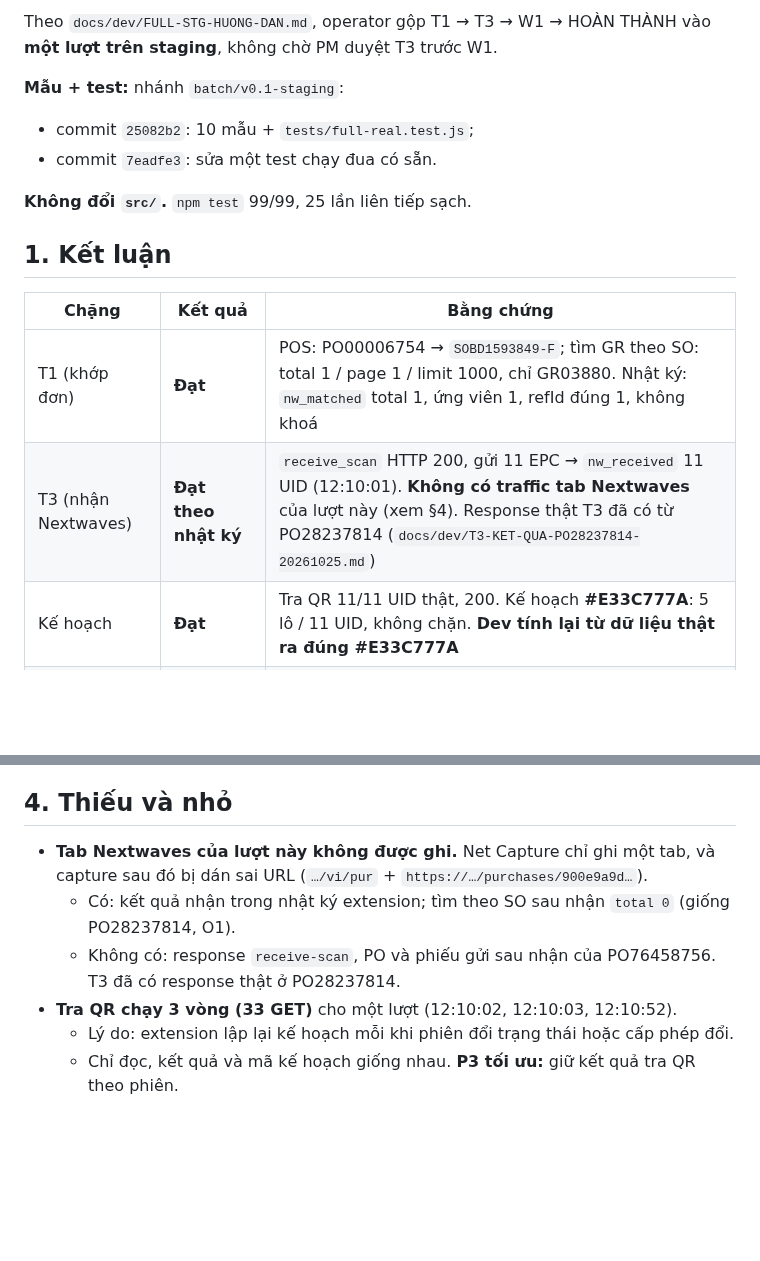
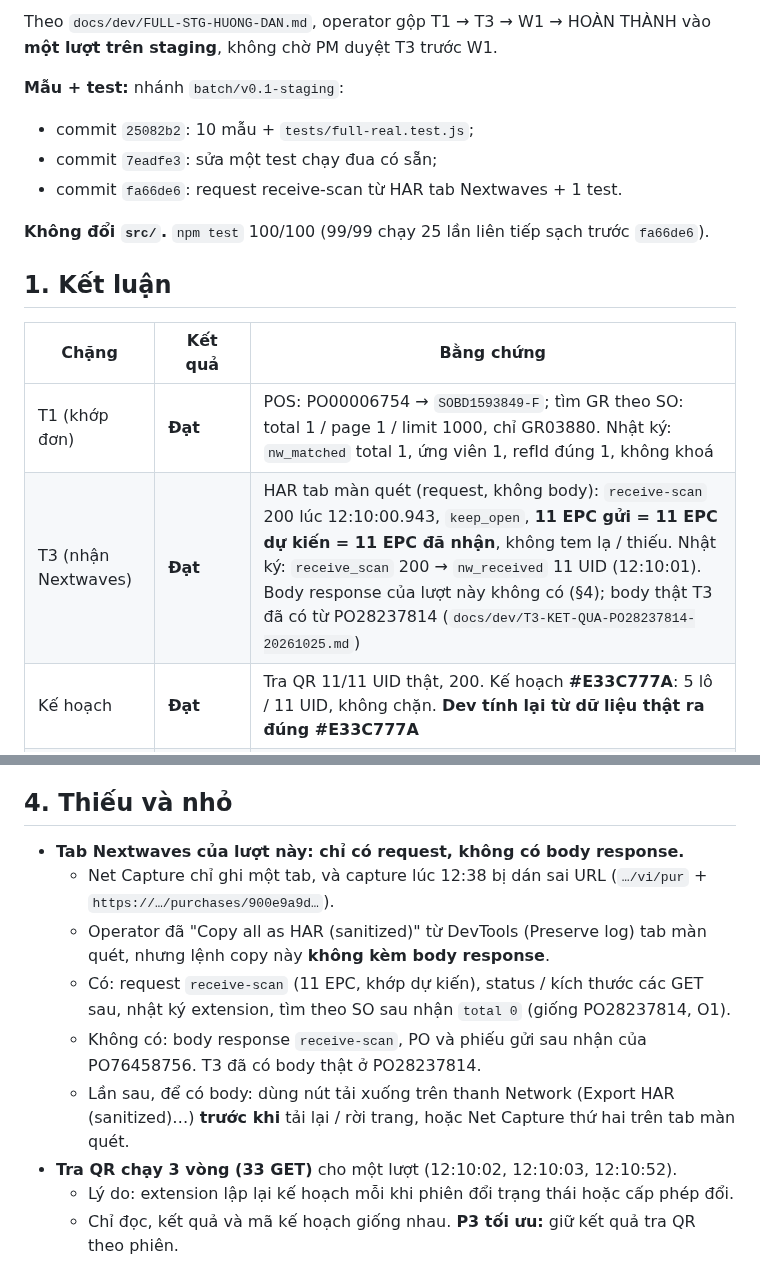
Before and after one commit to Kai-D13/circa-gr-nextwaves, a Markdown page: docs/dev/FULL-KET-QUA-GR03880-20261026.md, 2 parts joined by grey strips. Drawn GitHub-style; blank space fills up the shorter version.

```diff
--- a/docs/dev/FULL-KET-QUA-GR03880-20261026.md
+++ b/docs/dev/FULL-KET-QUA-GR03880-20261026.md
@@ -10,16 +10,17 @@ Theo `docs/dev/FULL-STG-HUONG-DAN.md`, operator gộp T1 → T3 → W1 → HOÀN
 
 **Mẫu + test:** nhánh `batch/v0.1-staging`:
 - commit `25082b2`: 10 mẫu + `tests/full-real.test.js`;
-- commit `7eadfe3`: sửa một test chạy đua có sẵn.
+- commit `7eadfe3`: sửa một test chạy đua có sẵn;
+- commit `fa66de6`: request receive-scan từ HAR tab Nextwaves + 1 test.
 
-**Không đổi `src/`.** `npm test` 99/99, 25 lần liên tiếp sạch.
+**Không đổi `src/`.** `npm test` 100/100 (99/99 chạy 25 lần liên tiếp sạch trước `fa66de6`).
 
 ## 1. Kết luận
 
 | Chặng | Kết quả | Bằng chứng |
 |---|---|---|
 | T1 (khớp đơn) | **Đạt** | POS: PO00006754 → `SOBD1593849-F`; tìm GR theo SO: total 1 / page 1 / limit 1000, chỉ GR03880. Nhật ký: `nw_matched` total 1, ứng viên 1, refId đúng 1, không khoá |
-| T3 (nhận Nextwaves) | **Đạt theo nhật ký** | `receive_scan` HTTP 200, gửi 11 EPC → `nw_received` 11 UID (12:10:01). **Không có traffic tab Nextwaves** của lượt này (xem §4). Response thật T3 đã có từ PO28237814 (`docs/dev/T3-KET-QUA-PO28237814-20261025.md`) |
+| T3 (nhận Nextwaves) | **Đạt** | HAR tab màn quét (request, không body): `receive-scan` 200 lúc 12:10:00.943, `keep_open`, **11 EPC gửi = 11 EPC dự kiến = 11 EPC đã nhận**, không tem lạ / thiếu. Nhật ký: `receive_scan` 200 → `nw_received` 11 UID (12:10:01). Body response của lượt này không có (§4); body thật T3 đã có từ PO28237814 (`docs/dev/T3-KET-QUA-PO28237814-20261025.md`) |
 | Kế hoạch | **Đạt** | Tra QR 11/11 UID thật, 200. Kế hoạch **#E33C777A**: 5 lô / 11 UID, không chặn. **Dev tính lại từ dữ liệu thật ra đúng #E33C777A** |
 | W1 (điền GR) | **Đạt** | 5 PUT 200 (12:11:13–17), mỗi PUT có GET trước / sau. Từng PUT khớp từng bước kế hoạch (thứ tự + body). GR → `RECEIVING`, 5/5 chi tiết nhận đủ |
 | HOÀN THÀNH | **Đạt (POS chấp nhận)** | `PUT …/status/COMPLETED` 200 (12:33:26, do POS gửi). GR → `COMPLETED`. Nhật ký `gr_completed`, phiên `done`. **Sự thật mới về mã QR** (§3) |
@@ -77,9 +78,12 @@ Sau `status/COMPLETED`, **mỗi chi tiết có thêm đúng `received_quantity`
 
 ## 4. Thiếu và nhỏ
 
-- **Tab Nextwaves của lượt này không được ghi.** Net Capture chỉ ghi một tab, và capture sau đó bị dán sai URL (`…/vi/pur` + `https://…/purchases/900e9a9d…`).
-  - Có: kết quả nhận trong nhật ký extension; tìm theo SO sau nhận `total 0` (giống PO28237814, O1).
-  - Không có: response `receive-scan`, PO và phiếu gửi sau nhận của PO76458756. T3 đã có response thật ở PO28237814.
+- **Tab Nextwaves của lượt này: chỉ có request, không có body response.**
+  - Net Capture chỉ ghi một tab, và capture lúc 12:38 bị dán sai URL (`…/vi/pur` + `https://…/purchases/900e9a9d…`).
+  - Operator đã "Copy all as HAR (sanitized)" từ DevTools (Preserve log) tab màn quét, nhưng lệnh copy này **không kèm body response**.
+  - Có: request `receive-scan` (11 EPC, khớp dự kiến), status / kích thước các GET sau, nhật ký extension, tìm theo SO sau nhận `total 0` (giống PO28237814, O1).
+  - Không có: body response `receive-scan`, PO và phiếu gửi sau nhận của PO76458756. T3 đã có body thật ở PO28237814.
+  - Lần sau, để có body: dùng nút tải xuống trên thanh Network (Export HAR (sanitized)…) **trước khi** tải lại / rời trang, hoặc Net Capture thứ hai trên tab màn quét.
 - **Tra QR chạy 3 vòng (33 GET)** cho một lượt (12:10:02, 12:10:03, 12:10:52).
   - Lý do: extension lập lại kế hoạch mỗi khi phiên đổi trạng thái hoặc cấp phép đổi.
   - Chỉ đọc, kết quả và mã kế hoạch giống nhau. **P3 tối ưu:** giữ kết quả tra QR theo phiên.
```
Also changed, not shown: docs/dev/HANDOFF-DEV.md (+2 -2 lines), state.md (+4 -4 lines).
